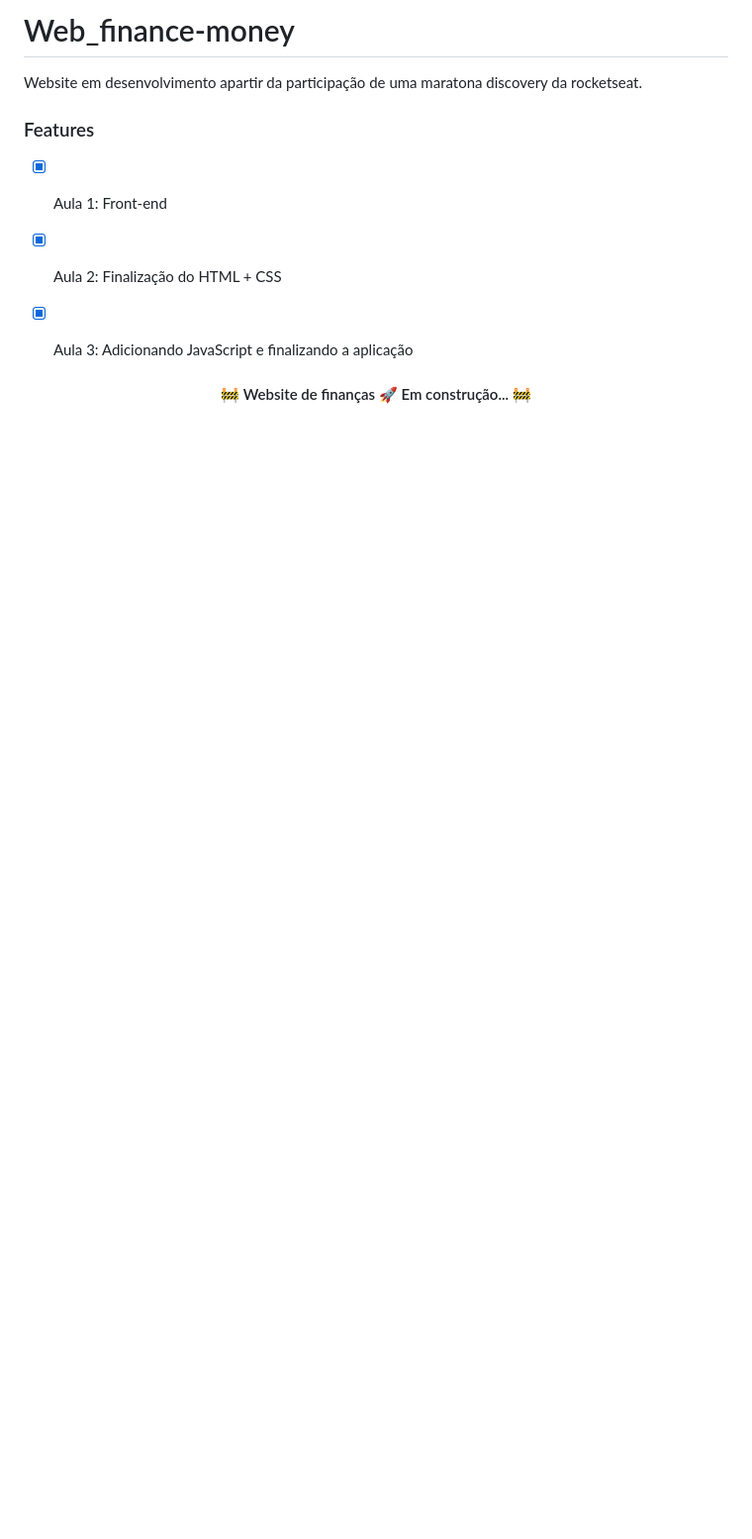
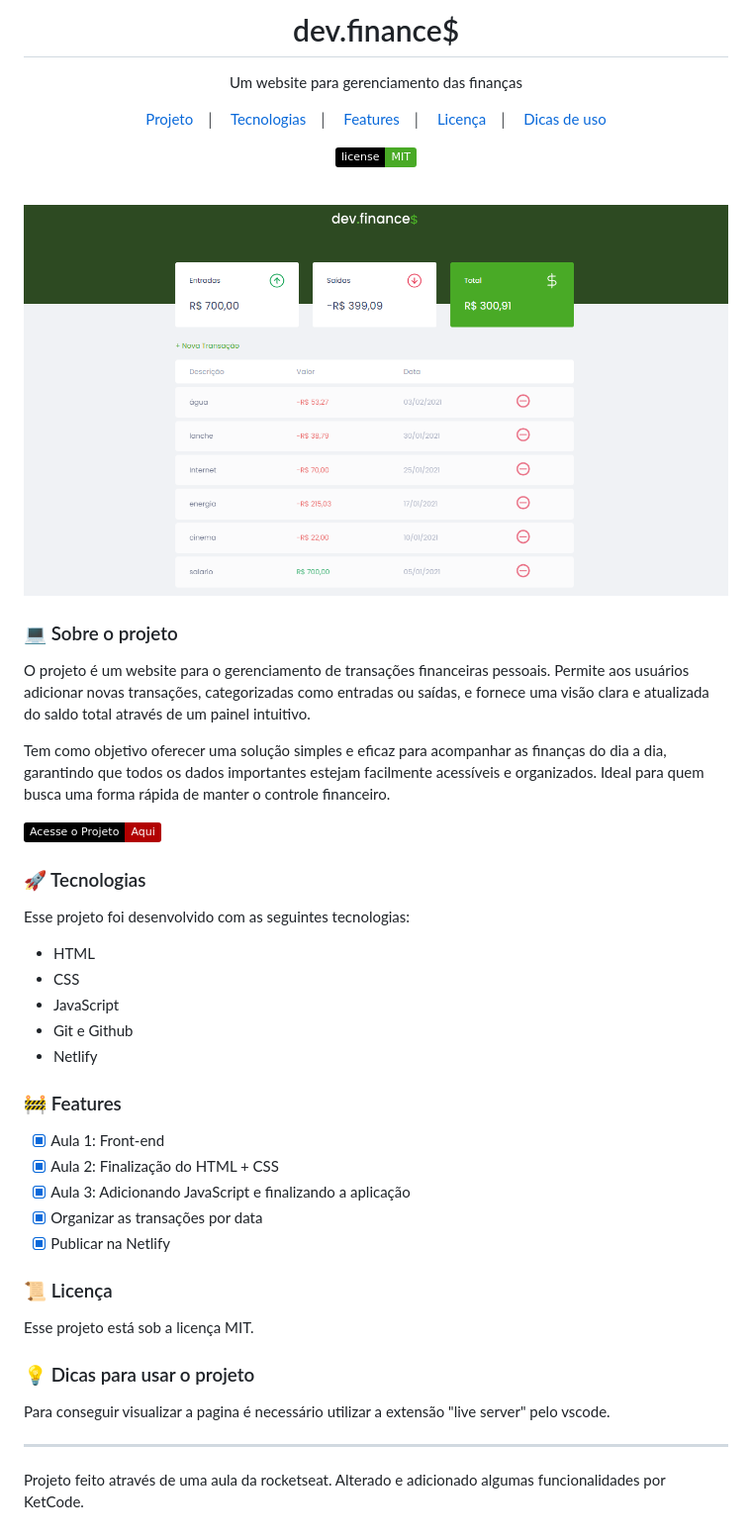
Before and after one commit to KetCode/dev.finances, a Markdown page: README.md, the part around the change. Shown: that part at 99% size. GitHub-like rendering; pictures changed too: .github/preview.png (added); badges without logos; blank space fills up the shorter version.

Commit message:
upd: readme information

```diff
--- a/README.md
+++ b/README.md
@@ -1,13 +1,60 @@
-# Web_finance-money
-Website em desenvolvimento apartir da participação de uma maratona discovery da rocketseat.
+<h1 align="center"> dev.finance$ </h1>
 
-### Features
+<p align="center"> Um website para gerenciamento das finanças </p>
+
+
+<p align="center">
+    <a href="#-sobre-o-projeto">Projeto</a>&nbsp;&nbsp;&nbsp;│&nbsp;&nbsp;&nbsp;
+    <a href="#-tecnologias">Tecnologias</a>&nbsp;&nbsp;&nbsp;│&nbsp;&nbsp;&nbsp;
+    <a href="#-features">Features</a>&nbsp;&nbsp;&nbsp;│&nbsp;&nbsp;&nbsp;
+    <a href="#-licença">Licença</a>&nbsp;&nbsp;&nbsp;│&nbsp;&nbsp;&nbsp;
+    <a href="#-dicas-para-usar-o-projeto">Dicas de uso</a>
+</p>
+
+<p align="center">
+    <img alt="License" src="https://img.shields.io/static/v1?label=license&message=MIT&color=49AA26&labelColor=000000">
+</p>
+
+<br>
+
+<p align="center">
+    <img alt="Thumbnail dev.finance" src=".github/preview.png" width="100%">
+</p>
+
+### 💻 Sobre o projeto
+
+O projeto é um website para o gerenciamento de transações financeiras pessoais. Permite aos usuários adicionar novas transações, categorizadas como entradas ou saídas, e fornece uma visão clara e atualizada do saldo total através de um painel intuitivo.
+
+Tem como objetivo oferecer uma solução simples e eficaz para acompanhar as finanças do dia a dia, garantindo que todos os dados importantes estejam facilmente acessíveis e organizados. Ideal para quem busca uma forma rápida de manter o controle financeiro.
+
+[![Acesse o Projeto](https://img.shields.io/static/v1?label=Acesse%20o%20Projeto&message=Aqui&color=B20000&labelColor=000000)](https://devfinances.netlify.app)
+
+### 🚀 Tecnologias
+
+Esse projeto foi desenvolvido com as seguintes tecnologias:
+
+- HTML
+- CSS
+- JavaScript
+- Git e Github
+- Netlify
+
+### 🚧 Features
 
 - [x] Aula 1: Front-end
 - [x] Aula 2: Finalização do HTML + CSS
 - [x] Aula 3: Adicionando JavaScript e finalizando a aplicação
+- [x] Organizar as transações por data
+- [x] Publicar na Netlify
 
+### 📜 Licença
 
-<h4 align="center">
-	🚧  Website de finanças 🚀 Em construção...  🚧
-</h4>
+Esse projeto está sob a licença MIT.
+
+### 💡 Dicas para usar o projeto
+
+Para conseguir visualizar a pagina é necessário utilizar a extensão "live server" pelo vscode.
+
+---
+
+Projeto feito através de uma aula da rocketseat. Alterado e adicionado algumas funcionalidades por KetCode.
```
